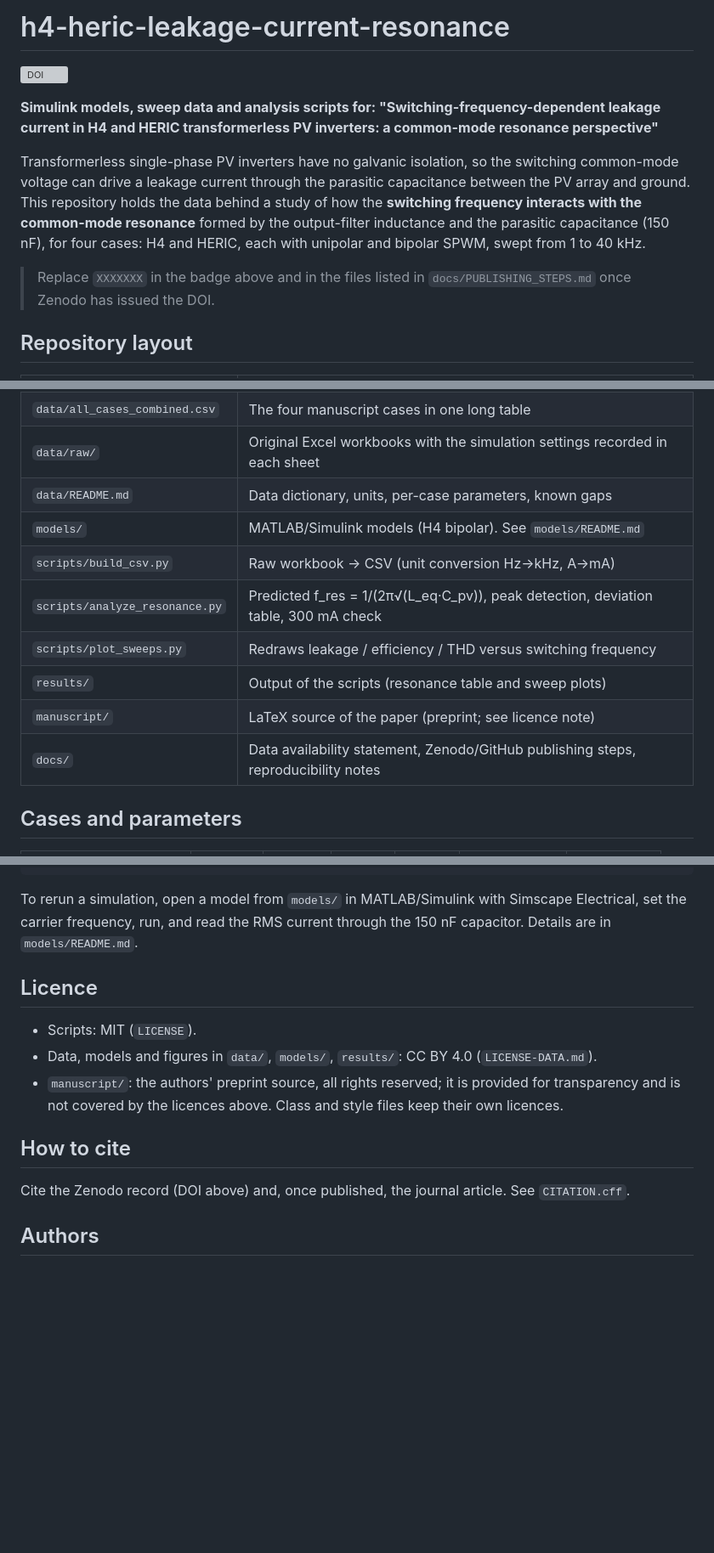
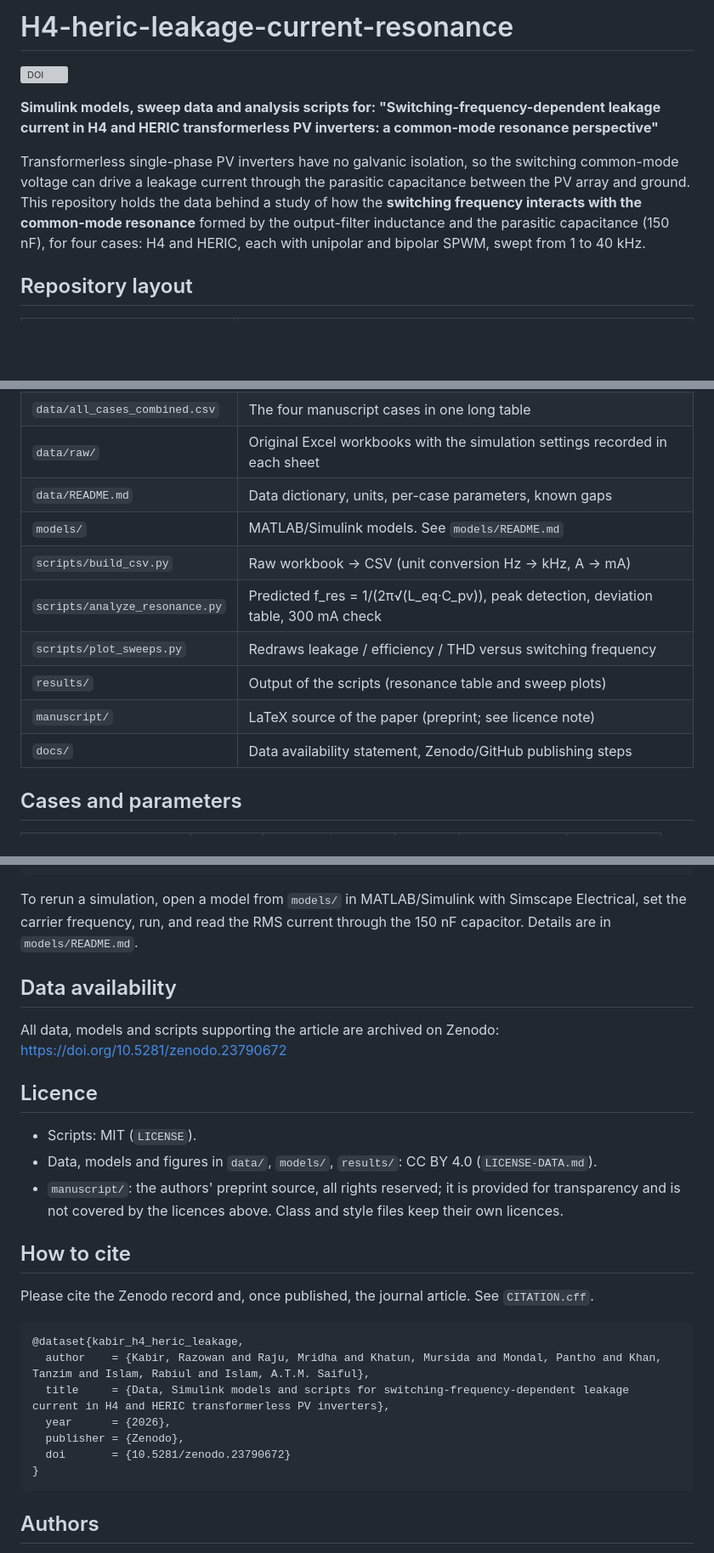
Before and after one commit to rkrazowan/H4-heric-leakage-current-resonance, a Markdown page: README.md, 3 parts joined by grey strips. Shown at 85% size. GitHub-like rendering; blank space fills up the shorter version; grey boxes are pictures that could not be loaded.

````diff
--- a/README.md
+++ b/README.md
@@ -1,2 +1,2 @@
-# h4-heric-leakage-current-resonance
+# H4-heric-leakage-current-resonance
 
@@ -5,8 +5,6 @@
 **Simulink models, sweep data and analysis scripts for: "Switching-frequency-dependent leakage current in H4 and HERIC transformerless PV inverters: a common-mode resonance perspective"**
 
 Transformerless single-phase PV inverters have no galvanic isolation, so the switching common-mode voltage can drive a leakage current through the parasitic capacitance between the PV array and ground. This repository holds the data behind a study of how the **switching frequency interacts with the common-mode resonance** formed by the output-filter inductance and the parasitic capacitance (150 nF), for four cases: H4 and HERIC, each with unipolar and bipolar SPWM, swept from 1 to 40 kHz.
-
-> Replace `XXXXXXX` in the badge above and in the files listed in `docs/PUBLISHING_STEPS.md` once Zenodo has issued the DOI.
 
 ## Repository layout
 
@@ -16,13 +14,13 @@ Transformerless single-phase PV inverters have no galvanic isolation, so the swi
 | `data/all_cases_combined.csv` | The four manuscript cases in one long table |
 | `data/raw/` | Original Excel workbooks with the simulation settings recorded in each sheet |
 | `data/README.md` | Data dictionary, units, per-case parameters, known gaps |
-| `models/` | MATLAB/Simulink models (H4 bipolar). See `models/README.md` |
-| `scripts/build_csv.py` | Raw workbook -> CSV (unit conversion Hz->kHz, A->mA) |
+| `models/` | MATLAB/Simulink models. See `models/README.md` |
+| `scripts/build_csv.py` | Raw workbook -> CSV (unit conversion Hz -> kHz, A -> mA) |
 | `scripts/analyze_resonance.py` | Predicted f_res = 1/(2π√(L_eq·C_pv)), peak detection, deviation table, 300 mA check |
 | `scripts/plot_sweeps.py` | Redraws leakage / efficiency / THD versus switching frequency |
 | `results/` | Output of the scripts (resonance table and sweep plots) |
 | `manuscript/` | LaTeX source of the paper (preprint; see licence note) |
-| `docs/` | Data availability statement, Zenodo/GitHub publishing steps, reproducibility notes |
+| `docs/` | Data availability statement, Zenodo/GitHub publishing steps |
 
 ## Cases and parameters
 
@@ -47,6 +45,10 @@ python scripts/plot_sweeps.py        # writes results/sweep_*.png
 ```
 
 To rerun a simulation, open a model from `models/` in MATLAB/Simulink with Simscape Electrical, set the carrier frequency, run, and read the RMS current through the 150 nF capacitor. Details are in `models/README.md`.
+
+## Data availability
+
+All data, models and scripts supporting the article are archived on Zenodo: https://doi.org/10.5281/zenodo.23790672
 
 ## Licence
 
@@ -56,7 +58,17 @@ To rerun a simulation, open a model from `models/` in MATLAB/Simulink with Simsc
 
 ## How to cite
 
-Cite the Zenodo record (DOI above) and, once published, the journal article. See `CITATION.cff`.
+Please cite the Zenodo record and, once published, the journal article. See `CITATION.cff`.
+
+```bibtex
+@dataset{kabir_h4_heric_leakage,
+  author    = {Kabir, Razowan and Raju, Mridha and Khatun, Mursida and Mondal, Pantho and Khan, Tanzim and Islam, Rabiul and Islam, A.T.M. Saiful},
+  title     = {Data, Simulink models and scripts for switching-frequency-dependent leakage current in H4 and HERIC transformerless PV inverters},
+  year      = {2026},
+  publisher = {Zenodo},
+  doi       = {10.5281/zenodo.23790672}
+}
+```
 
 ## Authors
 
````
Also changed, not shown: other parts of README.md (+3 -3 lines).
